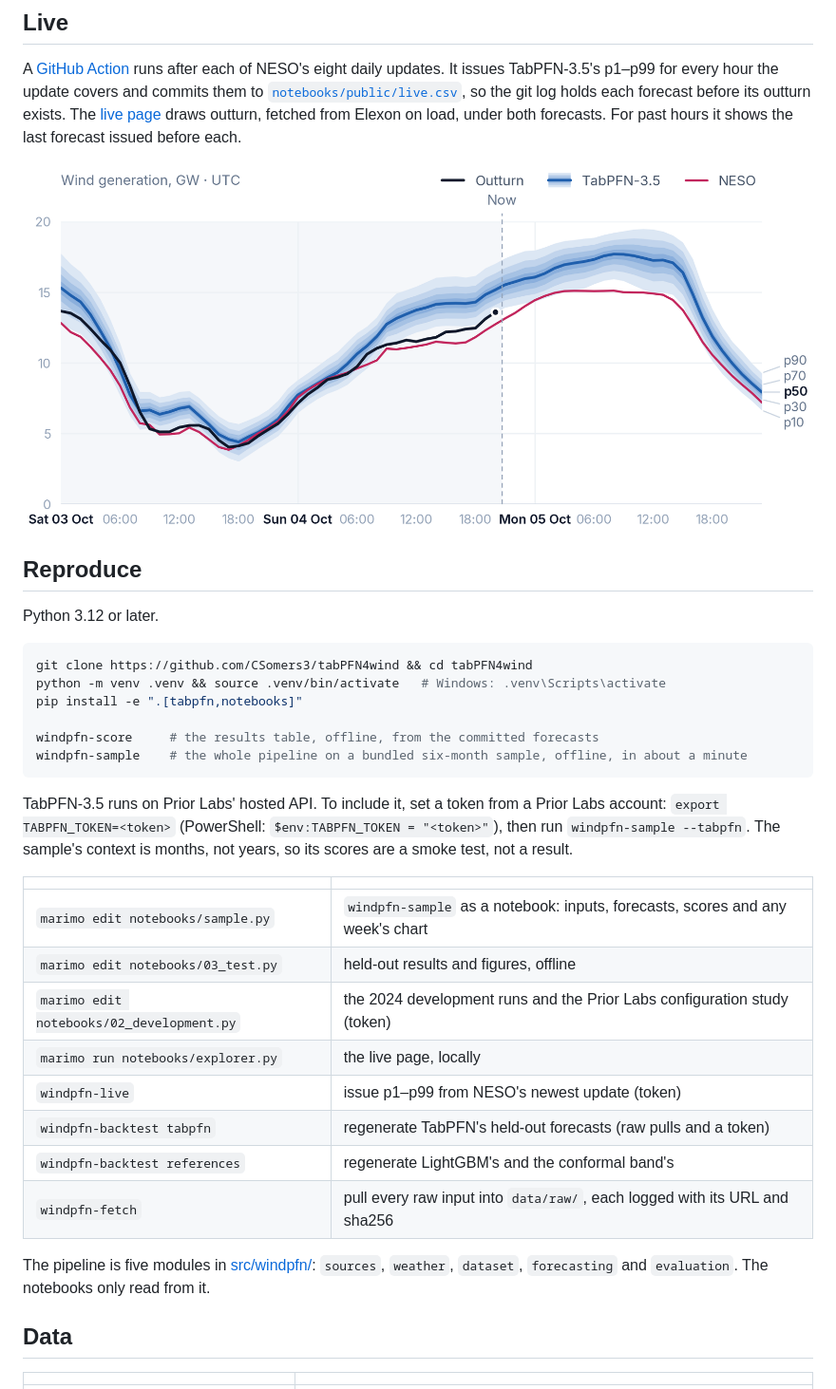
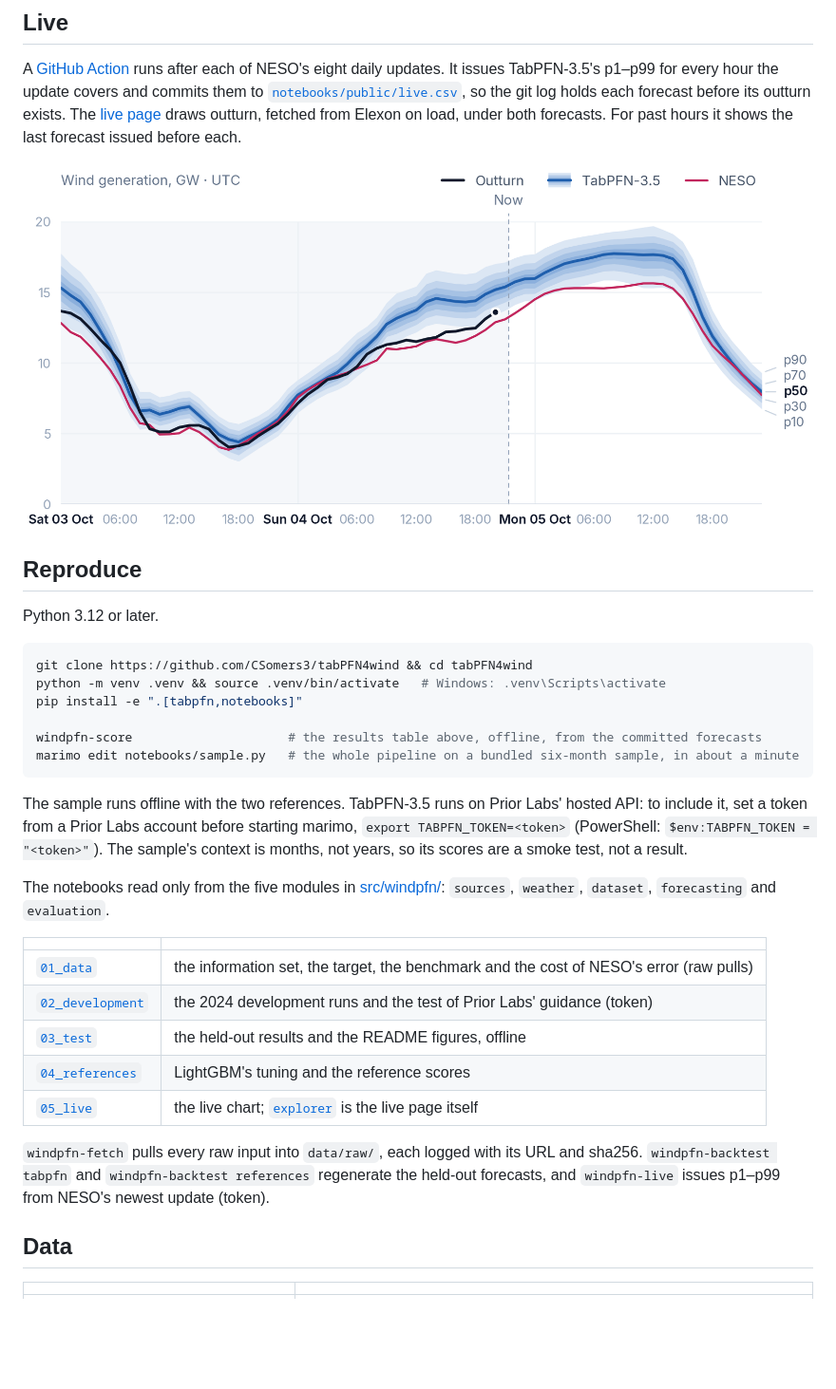
Before and after one commit to CSomers3/tabPFN4wind, a Markdown page: README.md, the part around the change. Shown at 95% size. Rendered like a GitHub page; pictures changed too: notebooks/live.png; blank space fills up the shorter version.

````diff
--- a/README.md
+++ b/README.md
@@ -56,24 +56,23 @@ git clone https://github.com/CSomers3/tabPFN4wind && cd tabPFN4wind
 python -m venv .venv && source .venv/bin/activate   # Windows: .venv\Scripts\activate
 pip install -e ".[tabpfn,notebooks]"
 
-windpfn-score     # the results table, offline, from the committed forecasts
-windpfn-sample    # the whole pipeline on a bundled six-month sample, offline, in about a minute
+windpfn-score                     # the results table above, offline, from the committed forecasts
+marimo edit notebooks/sample.py   # the whole pipeline on a bundled six-month sample, in about a minute
 ```
 
-TabPFN-3.5 runs on Prior Labs' hosted API. To include it, set a token from a Prior Labs account: `export TABPFN_TOKEN=<token>` (PowerShell: `$env:TABPFN_TOKEN = "<token>"`), then run `windpfn-sample --tabpfn`. The sample's context is months, not years, so its scores are a smoke test, not a result.
+The sample runs offline with the two references. TabPFN-3.5 runs on Prior Labs' hosted API: to include it, set a token from a Prior Labs account before starting marimo, `export TABPFN_TOKEN=<token>` (PowerShell: `$env:TABPFN_TOKEN = "<token>"`). The sample's context is months, not years, so its scores are a smoke test, not a result.
+
+The notebooks read only from the five modules in [src/windpfn/](src/windpfn): `sources`, `weather`, `dataset`, `forecasting` and `evaluation`.
 
 | | |
 |---|---|
-| `marimo edit notebooks/sample.py` | `windpfn-sample` as a notebook: inputs, forecasts, scores and any week's chart |
-| `marimo edit notebooks/03_test.py` | held-out results and figures, offline |
-| `marimo edit notebooks/02_development.py` | the 2024 development runs and the Prior Labs configuration study (token) |
-| `marimo run notebooks/explorer.py` | the live page, locally |
-| `windpfn-live` | issue p1–p99 from NESO's newest update (token) |
-| `windpfn-backtest tabpfn` | regenerate TabPFN's held-out forecasts (raw pulls and a token) |
-| `windpfn-backtest references` | regenerate LightGBM's and the conformal band's |
-| `windpfn-fetch` | pull every raw input into `data/raw/`, each logged with its URL and sha256 |
+| [`01_data`](notebooks/01_data.py) | the information set, the target, the benchmark and the cost of NESO's error (raw pulls) |
+| [`02_development`](notebooks/02_development.py) | the 2024 development runs and the test of Prior Labs' guidance (token) |
+| [`03_test`](notebooks/03_test.py) | the held-out results and the README figures, offline |
+| [`04_references`](notebooks/04_references.py) | LightGBM's tuning and the reference scores |
+| [`05_live`](notebooks/05_live.py) | the live chart; [`explorer`](notebooks/explorer.py) is the live page itself |
 
-The pipeline is five modules in [src/windpfn/](src/windpfn): `sources`, `weather`, `dataset`, `forecasting` and `evaluation`. The notebooks only read from it.
+`windpfn-fetch` pulls every raw input into `data/raw/`, each logged with its URL and sha256. `windpfn-backtest tabpfn` and `windpfn-backtest references` regenerate the held-out forecasts, and `windpfn-live` issues p1–p99 from NESO's newest update (token).
 
 ## Data
 
````
Also changed, not shown: notebooks/calibration.png, notebooks/miss.png, 11 other files.
